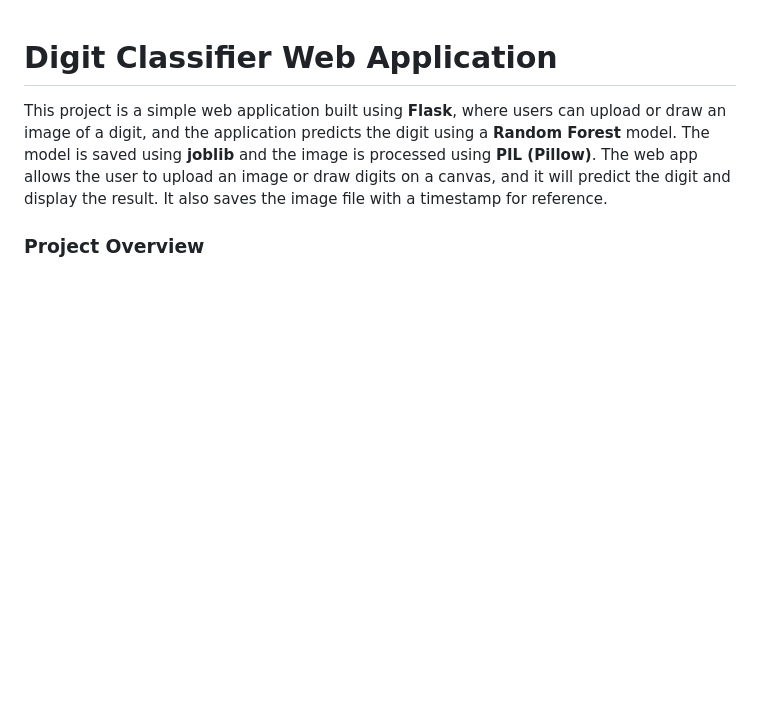
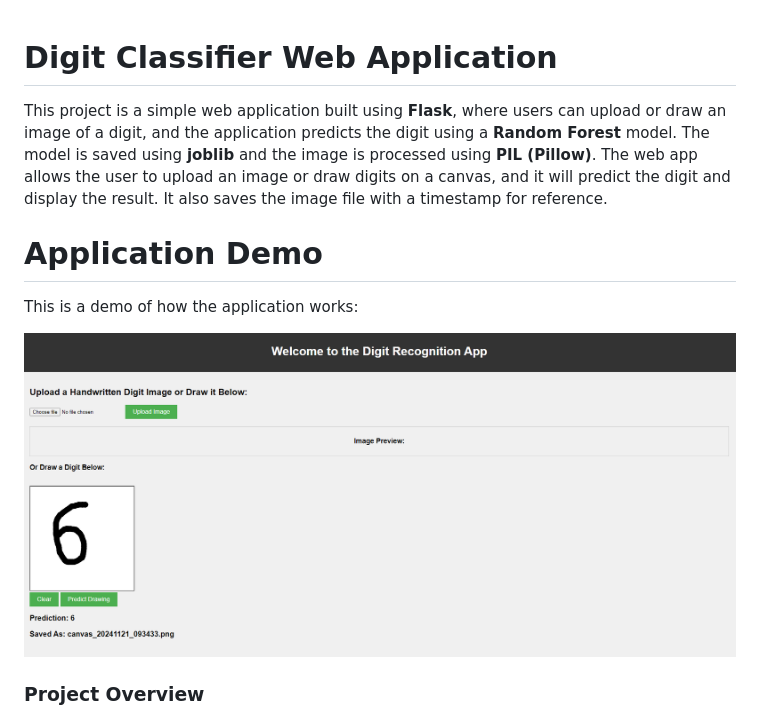
Before and after one commit to Pranshulx26/digit-classifier, a Markdown page: README.md, the part around the change. Drawn GitHub-style; pictures changed too: demo_img/app_demo.png (added); blank space fills up the shorter version.

Commit message:
added demo image in the readme

```diff
--- a/README.md
+++ b/README.md
@@ -1,6 +1,12 @@
 # **Digit Classifier Web Application**
 
 This project is a simple web application built using **Flask**, where users can upload or draw an image of a digit, and the application predicts the digit using a  **Random Forest** model. The model is saved using **joblib** and the image is processed using **PIL (Pillow)**. The web app allows the user to upload an image or draw digits on a canvas, and it will predict the digit and display the result. It also saves the image file with a timestamp for reference.
+
+# Application Demo
+
+This is a demo of how the application works:
+
+![Application Demo](demo_img/app_demo.png)
 
 ### **Project Overview**
 
```
Also changed, not shown: 3 other files.
